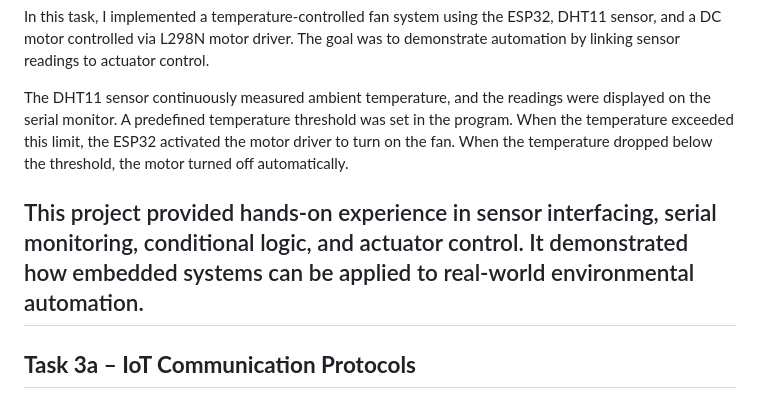
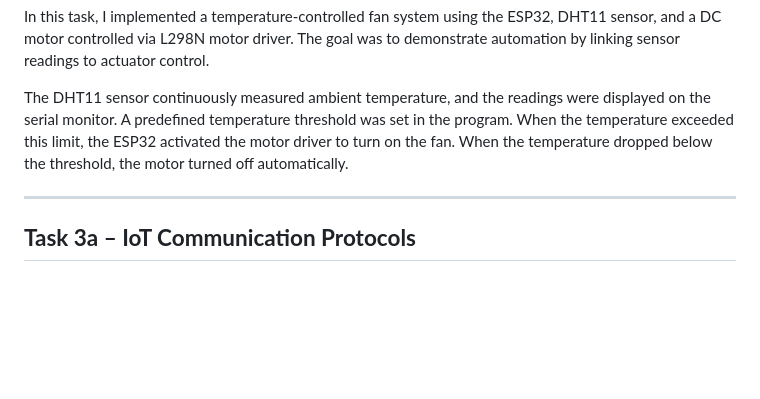
Before and after one commit to prathu2k4/02Marvel, a Markdown page: README.md, the part around one of its changes. Rendered like a GitHub page; blank space fills up the shorter version.

```diff
--- a/README.md
+++ b/README.md
@@ -47,7 +47,6 @@ In this task, I implemented a temperature-controlled fan system using the ESP32,
 
 The DHT11 sensor continuously measured ambient temperature, and the readings were displayed on the serial monitor. A predefined temperature threshold was set in the program. When the temperature exceeded this limit, the ESP32 activated the motor driver to turn on the fan. When the temperature dropped below the threshold, the motor turned off automatically.
 
-This project provided hands-on experience in sensor interfacing, serial monitoring, conditional logic, and actuator control. It demonstrated how embedded systems can be applied to real-world environmental automation.
 ---
 
 ## **Task 3a – IoT Communication Protocols**
```
Also changed, not shown: other parts of README.md (+0 -7 lines).
